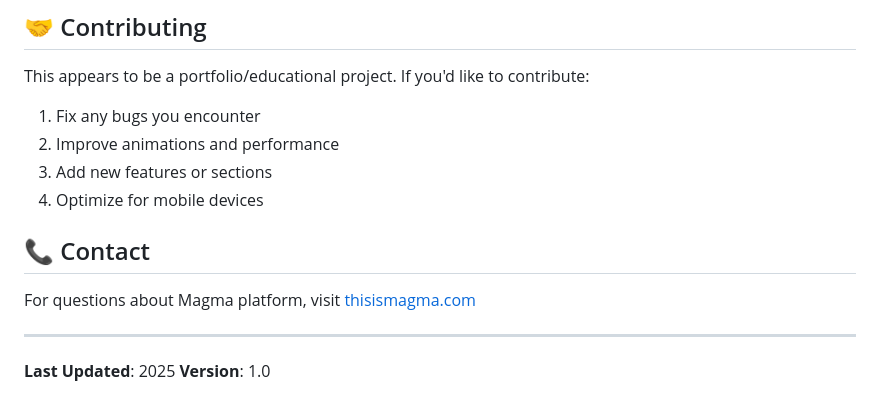
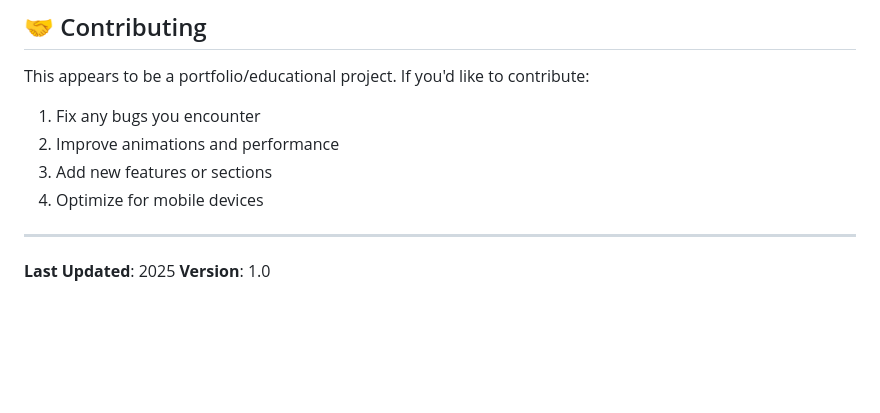
Before and after one commit to NidhiPimpalkar/magma-scroll-animation-page, a Markdown page: README.md, the part around the change. GitHub-like rendering; blank space fills up the shorter version.

```diff
--- a/README.md
+++ b/README.md
@@ -186,10 +186,6 @@ This appears to be a portfolio/educational project. If you'd like to contribute:
 3. Add new features or sections
 4. Optimize for mobile devices
 
-## 📞 Contact
-
-For questions about Magma platform, visit [thisismagma.com](https://thisismagma.com)
-
 ---
 
 **Last Updated**: 2025
```
